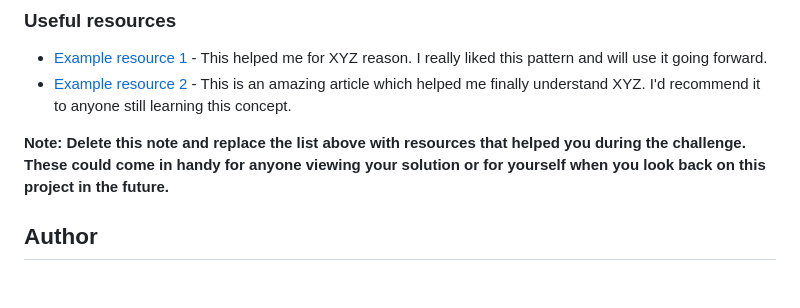
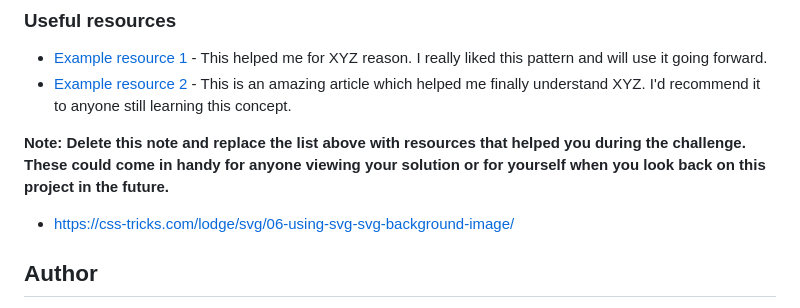
Before and after one commit to ezotericno/fem-order-summary, a Markdown page: README-template.md, the part around the change. GitHub-like rendering; blank space fills up the shorter version.

```diff
--- a/README-template.md
+++ b/README-template.md
@@ -95,6 +95,8 @@ Use this section to outline areas that you want to continue focusing on in futur
 
 **Note: Delete this note and replace the list above with resources that helped you during the challenge. These could come in handy for anyone viewing your solution or for yourself when you look back on this project in the future.**
 
+- https://css-tricks.com/lodge/svg/06-using-svg-svg-background-image/
+
 ## Author
 
 - Website - [Add your name here](https://www.your-site.com)
```
